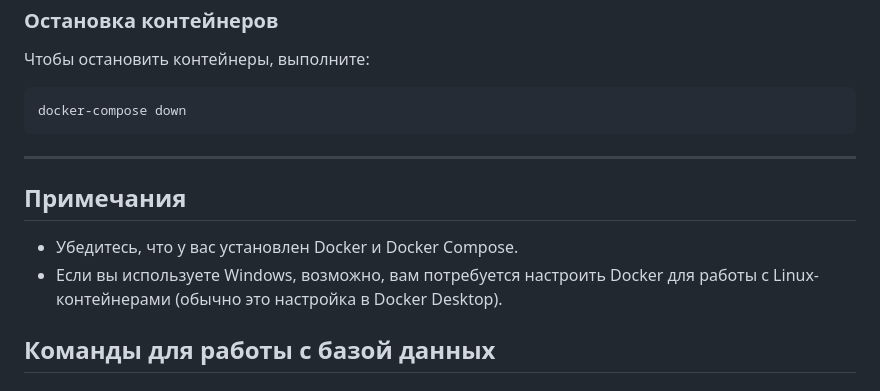
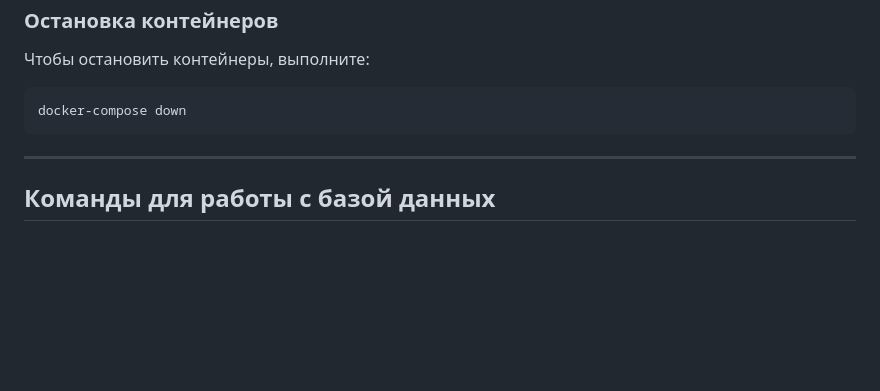
Before and after one commit to yakexerr/ORPUD, a Markdown page: README.md, the part around the change printed below. Drawn GitHub-style; blank space fills up the shorter version.

```diff
--- a/README.md
+++ b/README.md
@@ -108,10 +108,6 @@ docker-compose down
 
 ---
 
-## Примечания
-
-- Убедитесь, что у вас установлен Docker и Docker Compose.
-- Если вы используете Windows, возможно, вам потребуется настроить Docker для работы с Linux-контейнерами (обычно это настройка в Docker Desktop).
 ## Команды для работы с базой данных
 
 ### Выгрузка данных из базы данных в файл
```
Also changed, not shown: other parts of README.md (+75 -0 lines).
